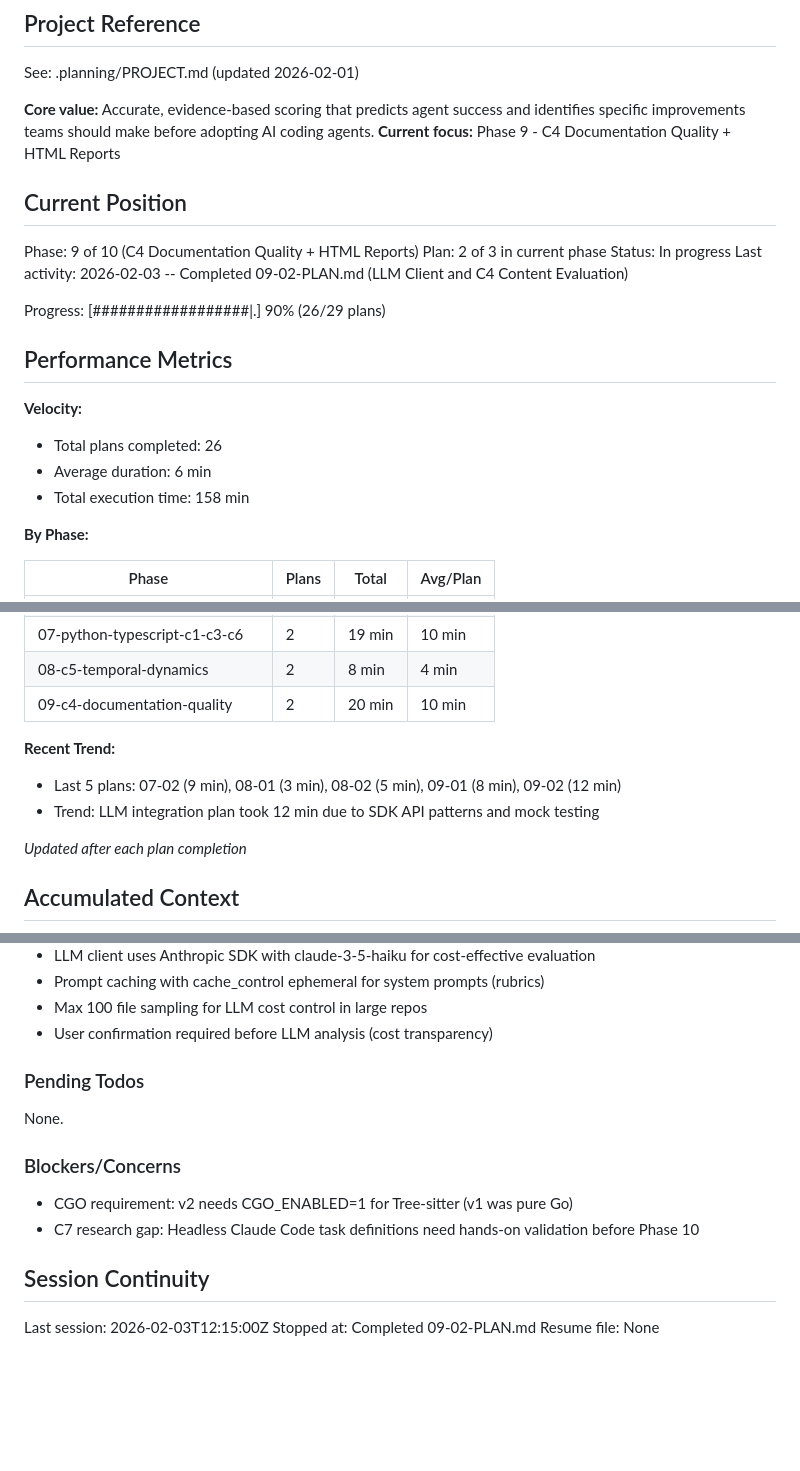
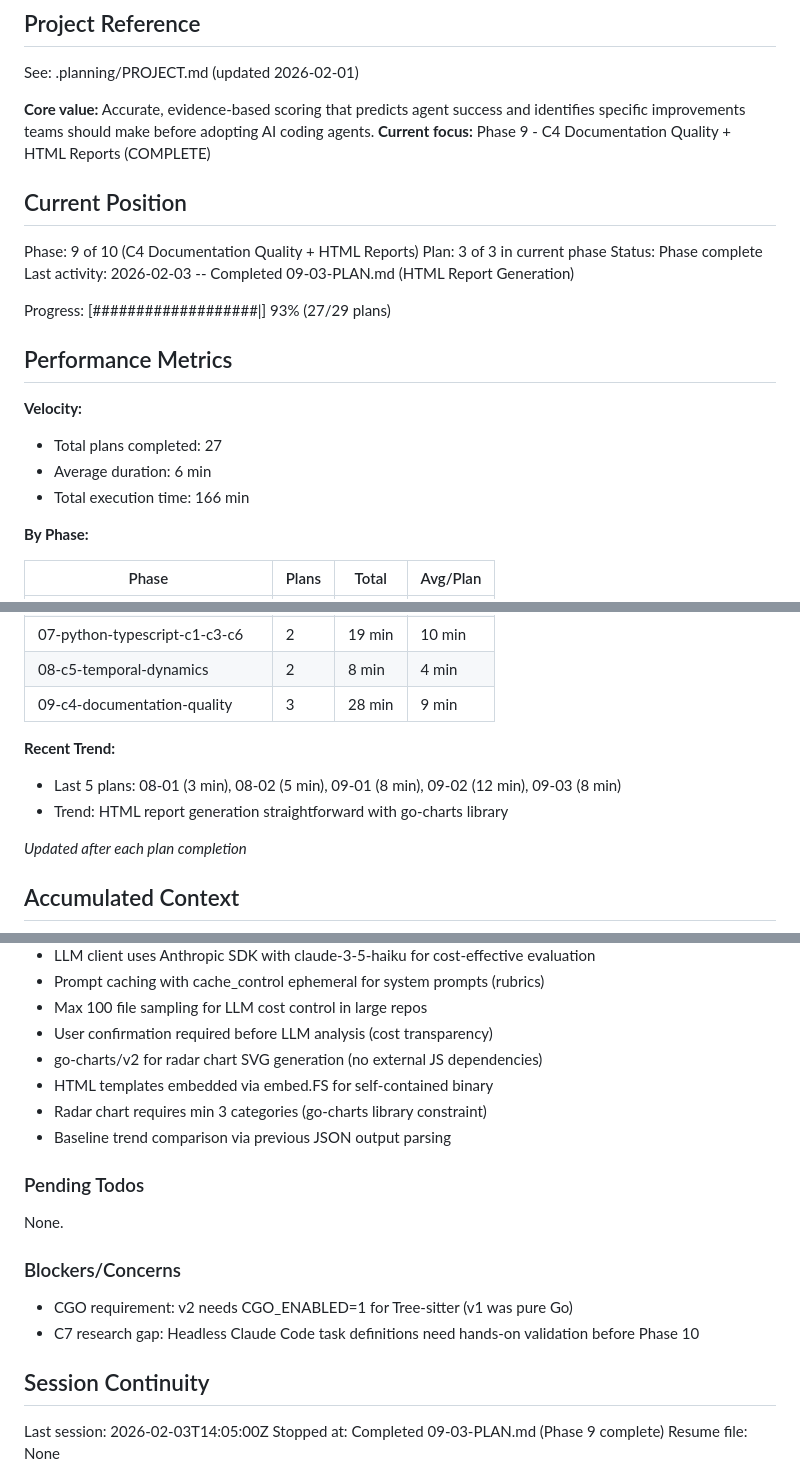
Before and after one commit to ingo-eichhorst/agent-readyness, a Markdown page: .planning/STATE.md, 3 parts joined by grey strips. Rendered like a GitHub page; blank space fills up the shorter version.

Commit message:
docs(09-03): complete HTML report generation plan
Tasks completed: 3/3
- Add go-charts dependency and create chart generation
- Create HTML templates and generator
- Wire CLI flags and integrate with pipeline

SUMMARY: .planning/phases/09-c4-documentation-quality-+-html-reports/09-03-SUMMARY.md

Co-Authored-By: Claude Opus 4.5 <noreply@anthropic.com>

```diff
--- a/.planning/STATE.md
+++ b/.planning/STATE.md
@@ -5,23 +5,23 @@
 See: .planning/PROJECT.md (updated 2026-02-01)
 
 **Core value:** Accurate, evidence-based scoring that predicts agent success and identifies specific improvements teams should make before adopting AI coding agents.
-**Current focus:** Phase 9 - C4 Documentation Quality + HTML Reports
+**Current focus:** Phase 9 - C4 Documentation Quality + HTML Reports (COMPLETE)
 
 ## Current Position
 
 Phase: 9 of 10 (C4 Documentation Quality + HTML Reports)
-Plan: 2 of 3 in current phase
-Status: In progress
-Last activity: 2026-02-03 -- Completed 09-02-PLAN.md (LLM Client and C4 Content Evaluation)
+Plan: 3 of 3 in current phase
+Status: Phase complete
+Last activity: 2026-02-03 -- Completed 09-03-PLAN.md (HTML Report Generation)
 
-Progress: [##################|.] 90% (26/29 plans)
+Progress: [###################|] 93% (27/29 plans)
 
 ## Performance Metrics
 
 **Velocity:**
-- Total plans completed: 26
+- Total plans completed: 27
 - Average duration: 6 min
-- Total execution time: 158 min
+- Total execution time: 166 min
 
 **By Phase:**
 
@@ -35,11 +35,11 @@ Progress: [##################|.] 90% (26/29 plans)
 | 06-multi-language-foundation | 4 | 29 min | 7 min |
 | 07-python-typescript-c1-c3-c6 | 2 | 19 min | 10 min |
 | 08-c5-temporal-dynamics | 2 | 8 min | 4 min |
-| 09-c4-documentation-quality | 2 | 20 min | 10 min |
+| 09-c4-documentation-quality | 3 | 28 min | 9 min |
 
 **Recent Trend:**
-- Last 5 plans: 07-02 (9 min), 08-01 (3 min), 08-02 (5 min), 09-01 (8 min), 09-02 (12 min)
-- Trend: LLM integration plan took 12 min due to SDK API patterns and mock testing
+- Last 5 plans: 08-01 (3 min), 08-02 (5 min), 09-01 (8 min), 09-02 (12 min), 09-03 (8 min)
+- Trend: HTML report generation straightforward with go-charts library
 
 *Updated after each plan completion*
 
@@ -82,6 +82,10 @@ Recent decisions affecting current work:
 - Prompt caching with cache_control ephemeral for system prompts (rubrics)
 - Max 100 file sampling for LLM cost control in large repos
 - User confirmation required before LLM analysis (cost transparency)
+- go-charts/v2 for radar chart SVG generation (no external JS dependencies)
+- HTML templates embedded via embed.FS for self-contained binary
+- Radar chart requires min 3 categories (go-charts library constraint)
+- Baseline trend comparison via previous JSON output parsing
 
 ### Pending Todos
 
@@ -94,6 +98,6 @@ None.
 
 ## Session Continuity
 
-Last session: 2026-02-03T12:15:00Z
-Stopped at: Completed 09-02-PLAN.md
+Last session: 2026-02-03T14:05:00Z
+Stopped at: Completed 09-03-PLAN.md (Phase 9 complete)
 Resume file: None
```
Also changed, not shown: 1 other file.
